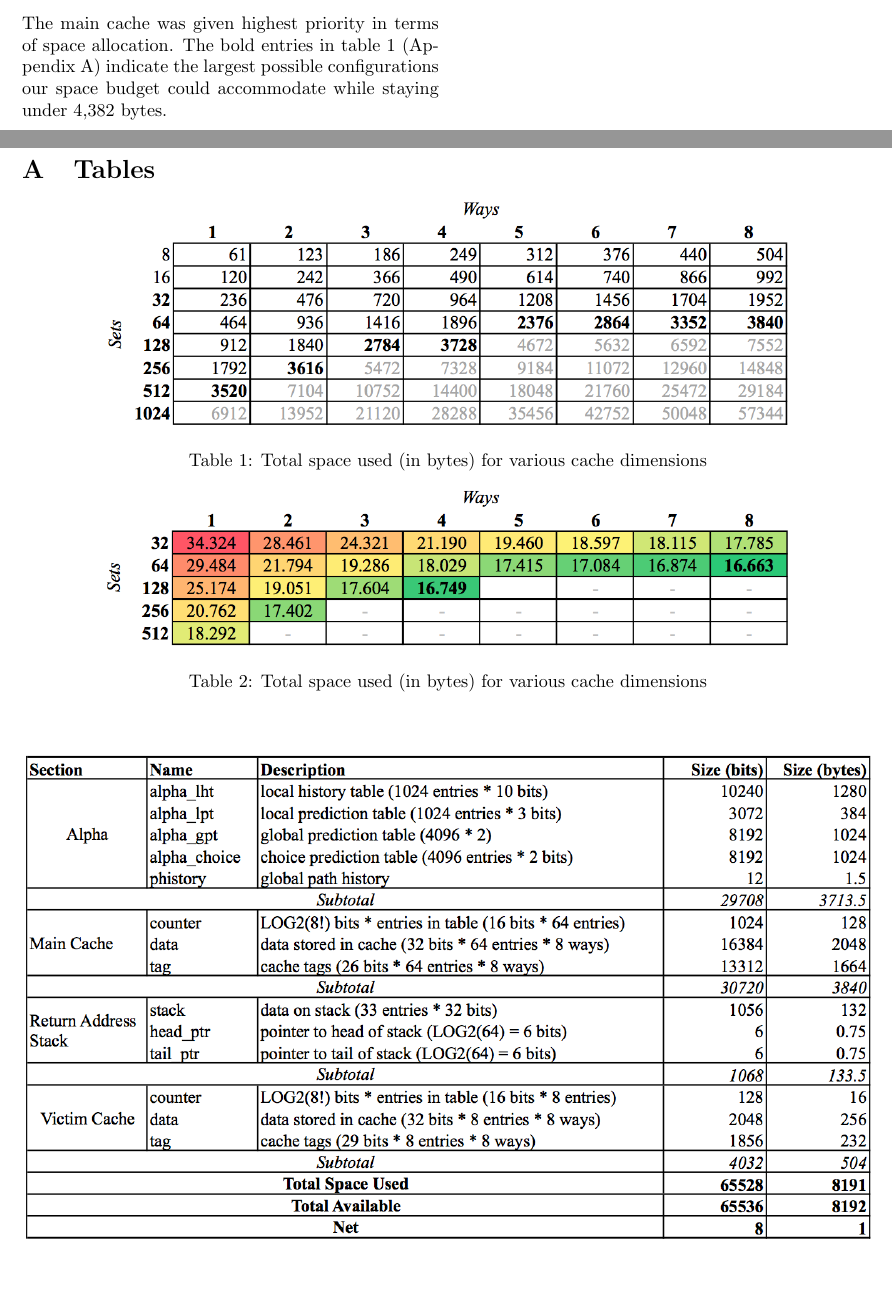
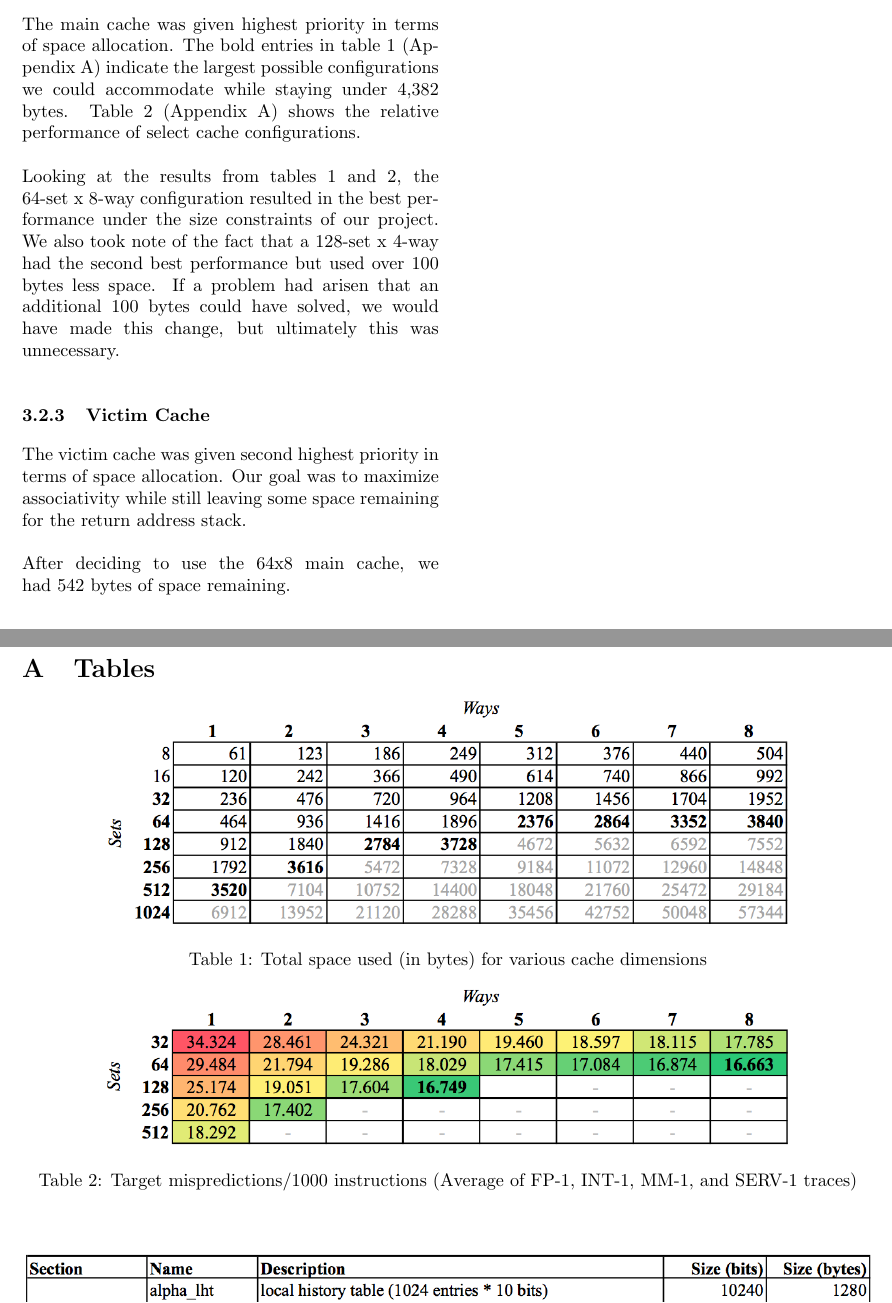
Before and after one commit to rattboi/flanders_ece486, a LaTeX paper (doc/writeup.tex): two parts of pages 3 and 4 of 4, joined at a grey line, cut so that both start at the same text, the shorter picture padded with empty space. Compiled offline with pdfLaTeX.

Commit message:
finished section about main cache

```diff
--- a/doc/writeup.tex
+++ b/doc/writeup.tex
@@ -81,5 +81,10 @@ Our final design abandoned all direct-mapped tables and focused on multi-way ass
 \subsubsection{Dynamic Objects}
 Very soon after the direct-mapped cache approach was abandoned, the decision was made to design all objects with dynamic sizes, so that we could easily experiment with differently sized caches with no code changes.  Parameterized LRU and Cache objects greatly accelerated all testing and simulation efforts.
 \subsubsection{Main Cache}
-The main cache was given highest priority in terms of space allocation.  The bold entries in table \ref{sizebydim} (Appendix A) indicate the largest possible configurations our space budget could accommodate while staying under 4,382 bytes.
+The main cache was given highest priority in terms of space allocation.  The bold entries in table \ref{sizebydim} (Appendix A) indicate the largest possible configurations we could accommodate while staying under 4,382 bytes.  Table \ref{mispersize} (Appendix A) shows the relative performance  of select cache configurations.\\\\
+Looking at the results from tables \ref{sizebydim} and \ref{mispersize}, the 64-set x 8-way configuration resulted in the best performance under the size constraints of our project.  We also took note of the fact that a 128-set x 4-way had the second best performance but used over 100 bytes less space.  If a problem had arisen that an additional 100 bytes could have solved, we would have made this change, but ultimately this was unnecessary.
+\subsubsection{Victim Cache}
+The victim cache was given second highest priority in terms of space allocation.  Our goal was to maximize associativity while still leaving some space remaining for the return address stack.\\\\
+After deciding to use the 64x8 main cache, we had 542 bytes of space remaining.
+\subsubsection{Return Address Stack}
 
@@ -93,6 +96,6 @@ The main cache was given highest priority in terms of space allocation.  The bol
 \onecolumn
 \section{Tables}
 \vspace{-.15in}\centertable{\includegraphics[width=5.25in]{img/sizebydim.png}}{Total space used (in bytes) for various cache dimensions}{sizebydim}
-\vspace{-.35in}\centertable{\includegraphics[width=5.25in]{img/mispersize.png}}{Total space used (in bytes) for various cache dimensions}{mispersize}
+\vspace{-.35in}\centertable{\includegraphics[width=5.25in]{img/mispersize.png}}{Target mispredictions/1000 instructions (Average of FP-1, INT-1, MM-1, and SERV-1 traces)}{mispersize}
 \centertable{\includegraphics[width=\columnwidth]{img/sizebudget.png}}{Total size of all project elements}{sizebudget}
 \end{document}
```
Also changed, not shown: doc/writeup.tex (2 more changed lines).
